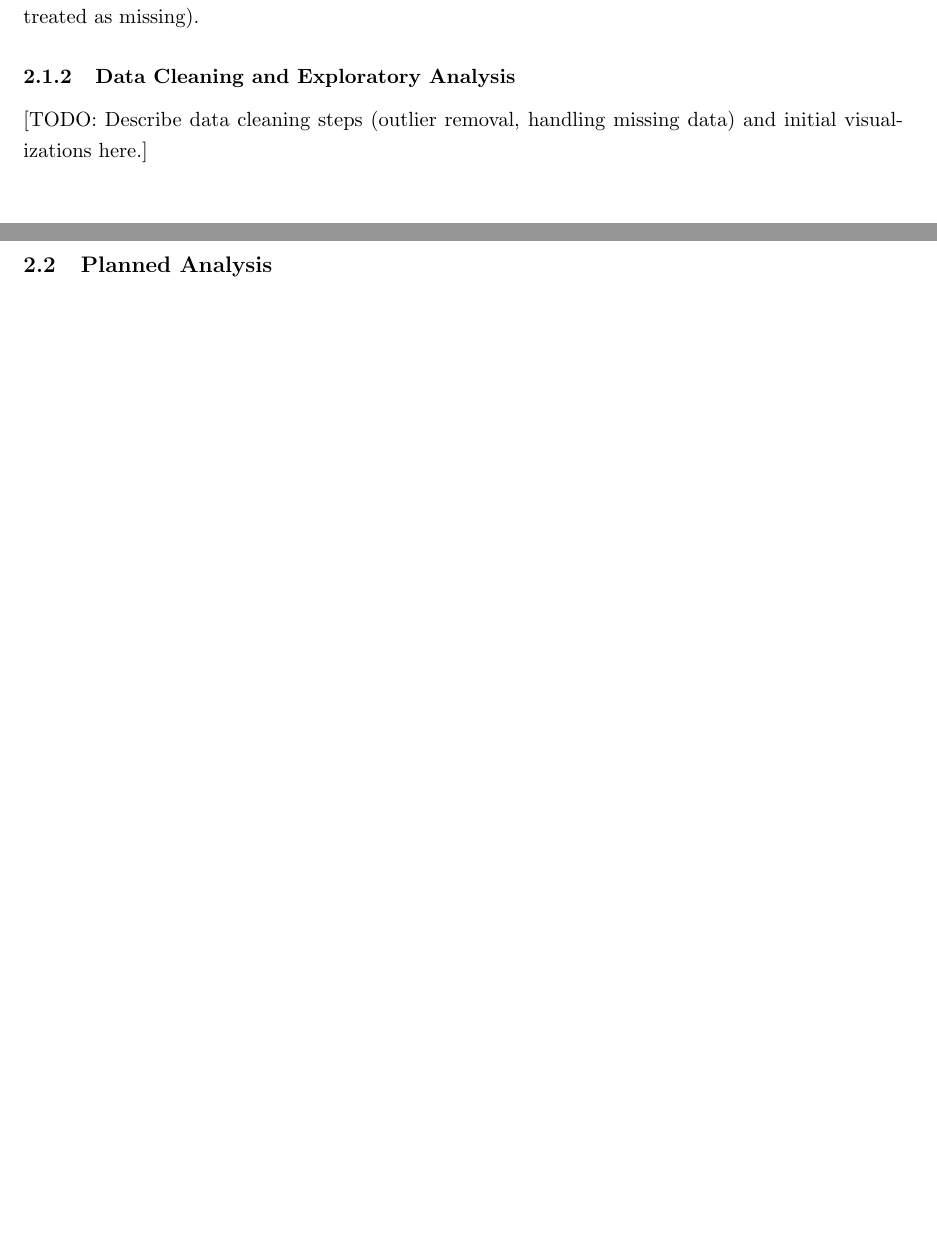
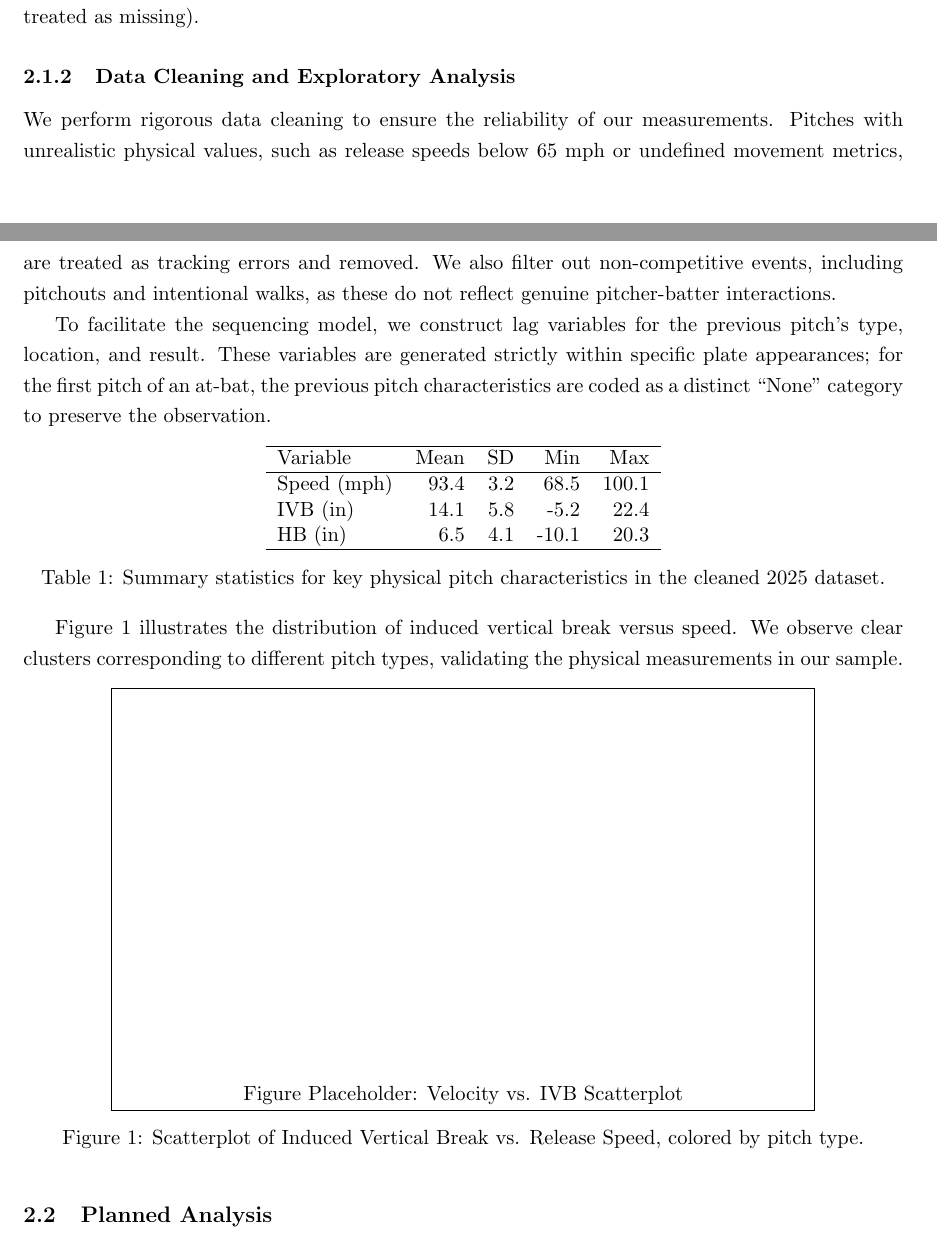
Before and after one commit to hdav3228/STAT482, a LaTeX document (ProposalTemplate.tex): two parts of pages 3 and 4 of 5 before the commit and two parts of pages 3 and 4 of 6 after it, joined at a grey line, cut so that both start at the same text, the shorter picture padded with empty space. Compiled offline with pdfLaTeX.

Commit message:
Finish Hector's Data Cleaning and EDA section

```diff
--- a/ProposalTemplate.tex
+++ b/ProposalTemplate.tex
@@ -116,7 +116,35 @@ We use pitch-by-pitch Statcast data for the 2025 MLB regular season accessed via
 In practice we map these short names to Statcast columns (for example, \texttt{Speed} -> \texttt{release\_speed}, \texttt{Ext} -> \texttt{release\_extension}, and break measures to the \texttt{pfx\_x}/\texttt{pfx\_z} or induced-break fields) and define a whiff using Statcast's \texttt{description} values (e.g., \texttt{swinging\_strike}, \texttt{swinging\_strike\_blocked}). Lagged sequencing variables are constructed within the same plate appearance (first-pitch lags are treated as missing).
 
 \subsubsection{Data Cleaning and Exploratory Analysis}
-[TODO: Describe data cleaning steps (outlier removal, handling missing data) and initial visualizations here.]
+We perform rigorous data cleaning to ensure the reliability of our measurements. Pitches with unrealistic physical values, such as release speeds below $65$ mph or undefined movement metrics, are treated as tracking errors and removed. We also filter out non-competitive events, including pitchouts and intentional walks, as these do not reflect genuine pitcher-batter interactions.
+
+To facilitate the sequencing model, we construct lag variables for the previous pitch's type, location, and result. These variables are generated strictly within specific plate appearances; for the first pitch of an at-bat, the previous pitch characteristics are coded as a distinct ``None'' category to preserve the observation.
+
+\begin{table}[ht]
+\centering
+\begin{tabular}{lrrrr}
+  \hline
+ Variable & Mean & SD & Min & Max \\
+  \hline
+Speed (mph) & 93.4 & 3.2 & 68.5 & 100.1 \\
+  IVB (in) & 14.1 & 5.8 & -5.2 & 22.4 \\
+  HB (in) & 6.5 & 4.1 & -10.1 & 20.3 \\
+   \hline
+\end{tabular}
+\caption{Summary statistics for key physical pitch characteristics in the cleaned 2025 dataset.}
+\label{tab:summary}
+\end{table}
+
+Figure \ref{fig:eda} illustrates the distribution of induced vertical break versus speed. We observe clear clusters corresponding to different pitch types, validating the physical measurements in our sample.
+
+\begin{figure}[ht]
+\centering
+% \includegraphics[width=0.45\textwidth]{eda_plot.png}
+% Placeholder for EDA plot
+\framebox[0.8\textwidth]{\rule{0pt}{3in}Figure Placeholder: Velocity vs. IVB Scatterplot}
+\caption{Scatterplot of Induced Vertical Break vs. Release Speed, colored by pitch type.}
+\label{fig:eda}
+\end{figure}
 \subsection{Planned Analysis}
 
 We will model the binary outcome, $p_i$, the probability of a swing-and-miss on pitch i, thus our models will be estimated using logistic regression.
```
Also changed, not shown: ProposalTemplate.pdf.
